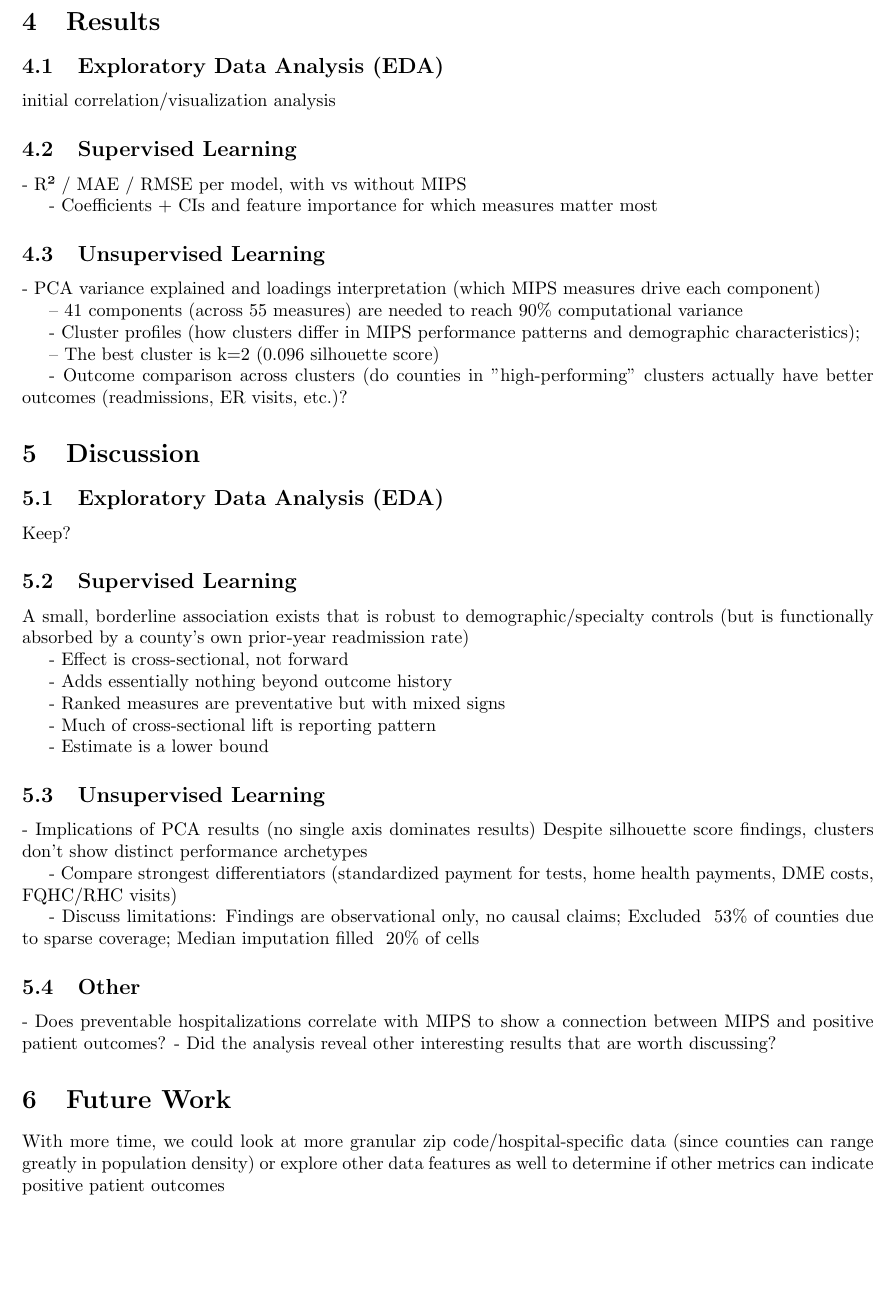
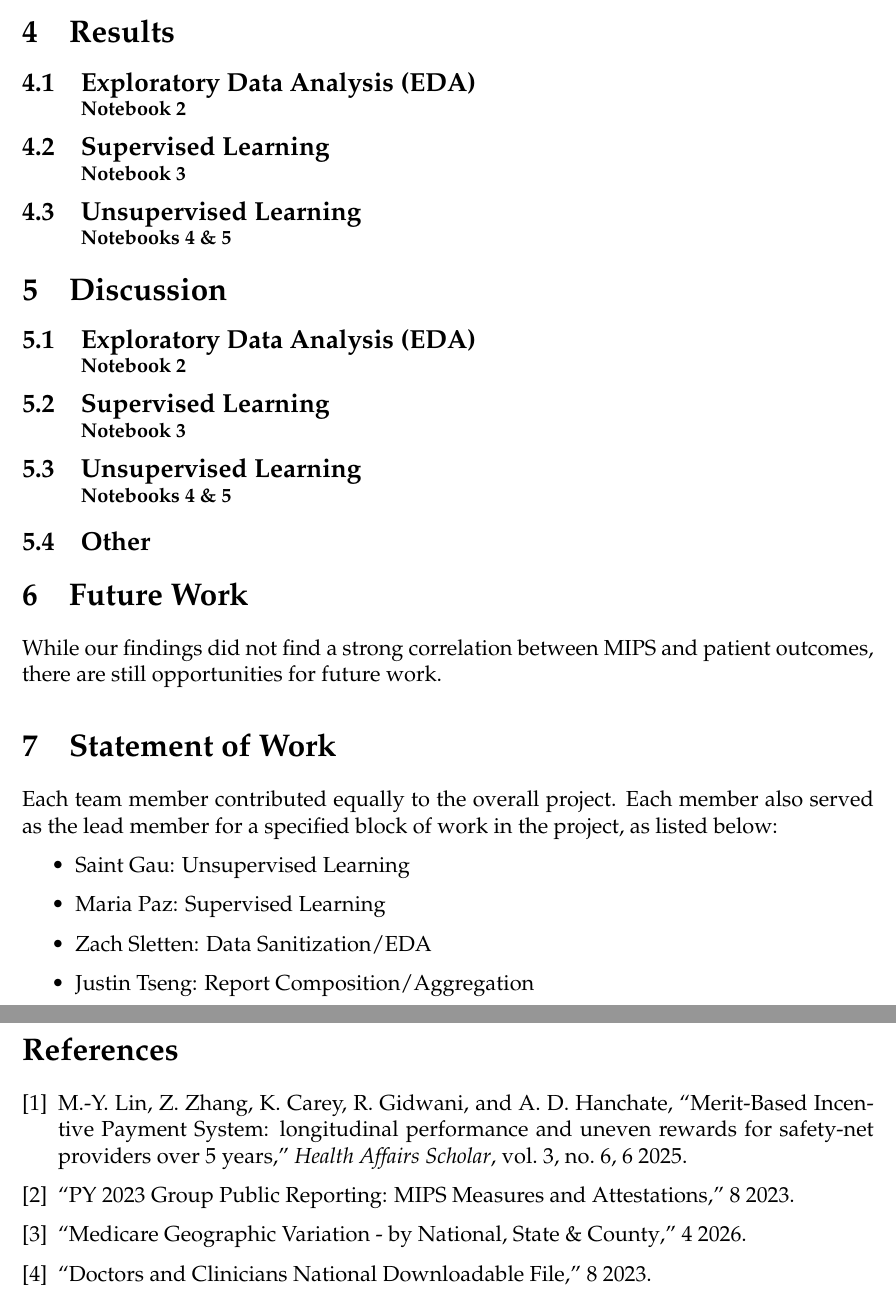
Before and after one commit to memckay/mads-capstone, a LaTeX document (reports/report_main.tex): part of page 2 of 2 before the commit and two parts of pages 3 and 4 of 4 after it, the two joined at a grey line, cut so that both start at the same text, the shorter picture padded with empty space. Compiled offline with pdfLaTeX.

Commit message:
Updates from Overleaf

```diff
--- a/reports/report_main.tex
+++ b/reports/report_main.tex
@@ -1,5 +1,9 @@
-\documentclass{article}
+\documentclass[12pt]{article}
 \usepackage{graphicx} % Required for inserting images
+\usepackage{parskip}
+
+\usepackage[T1]{fontenc}
+\usepackage{palatino}
 
 \usepackage[margin=1in]{geometry} % adjust margins
 
@@ -51,57 +50,39 @@ data profiling, duplicate checks, unique-value inspection, key cleaning, ZIP and
 
 \section{Results}
 
-\subsection{Exploratory Data Analysis (EDA)}
-initial correlation/visualization analysis
+\subsection[Exploratory Data Analysis (EDA)]{Exploratory Data Analysis (EDA) \\ \small{Notebook 2}}
 
-\subsection{Supervised Learning}
-- R² / MAE / RMSE per model, with vs without MIPS
+\subsection[Supervised Learning]{Supervised Learning \\ \small{Notebook 3}}
 
-- Coefficients + CIs and feature importance for which measures matter most
-
-\subsection{Unsupervised Learning}
-- PCA variance explained and loadings interpretation (which MIPS measures drive each component)
-
--- 41 components (across 55 measures) are needed to reach 90\% computational variance
-
-- Cluster profiles (how clusters differ in MIPS performance patterns and demographic characteristics);
-
--- The best cluster is k=2 (0.096 silhouette score)
-
-- Outcome comparison across clusters (do counties in "high-performing" clusters actually have better outcomes (readmissions, ER visits, etc.)?
+\subsection[Unsupervised Learning]{Unsupervised Learning \\ \small{Notebooks 4 \& 5}}
 
 \section{Discussion}
+% Translation
+\subsection[Exploratory Data Analysis (EDA)]{Exploratory Data Analysis (EDA) \\ \small{Notebook 2}}
 
-\subsection{Exploratory Data Analysis (EDA)}
-Keep?
+\subsection[Supervised Learning]{Supervised Learning \\ \small{Notebook 3}}
 
-\subsection{Supervised Learning}
-A small, borderline association exists that is robust to demographic/specialty controls (but is functionally absorbed by a county’s own prior-year readmission rate)
-
-- Effect is cross-sectional, not forward
-
-- Adds essentially nothing beyond outcome history
-
-- Ranked measures are preventative but with mixed signs
-
-- Much of cross-sectional lift is reporting pattern
-
-- Estimate is a lower bound
-
-\subsection{Unsupervised Learning}
-- Implications of PCA results (no single axis dominates results)
-Despite silhouette score findings, clusters don’t show distinct performance archetypes
-
-- Compare strongest differentiators (standardized payment for tests, home health payments, DME costs, FQHC/RHC visits)
-
-- Discuss limitations: Findings are observational only, no causal claims; Excluded ~53\% of counties due to sparse coverage; Median imputation filled ~20\% of cells
-
+\subsection[Unsupervised Learning]{Unsupervised Learning \\ \small{Notebooks 4 \& 5}}
 
 \subsection{Other}
-- Does preventable hospitalizations correlate with MIPS to show a connection between MIPS and positive patient outcomes?
-- Did the analysis reveal other interesting results that are worth discussing?
 
 \section{Future Work}
-With more time, we could look at more granular zip code/hospital-specific data (since counties can range greatly in population density) or explore other data features as well to determine if other metrics can indicate positive patient outcomes
+% Broader Impacts
+While our findings did not find a strong correlation between MIPS and patient outcomes, there are still opportunities for future work.
+
+\section{Statement of Work}
+% Statement of Work
+Each team member contributed equally to the overall project. Each member also served as the lead member for a specified block of work in the project, as listed below:
+\begin{itemize}
+  \item Saint Gau: Unsupervised Learning
+  \item Maria Paz: Supervised Learning
+  \item Zach Sletten: Data Sanitization/EDA
+  \item Justin Tseng: Report Composition/Aggregation
+\end{itemize}
+
+\newpage
+\bibliography{references.bib}
+% Context
+\bibliographystyle{IEEEtran}
 
 \end{document}
```
Also changed, not shown: reports/references.bib (added, +32 -0 lines), reports/report_main.tex (45 more changed lines).
